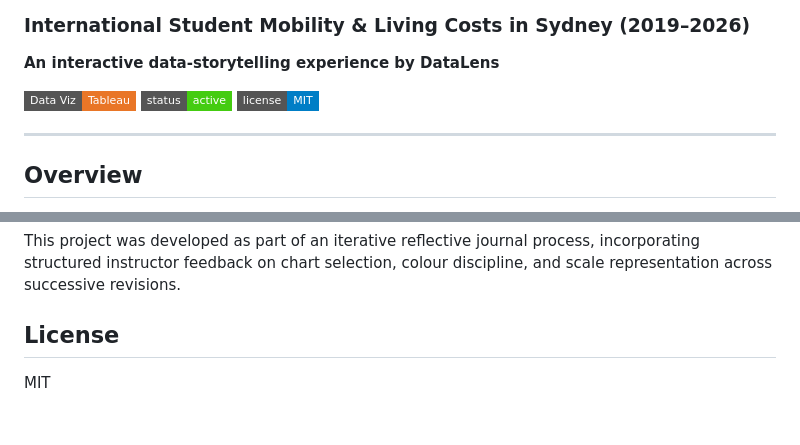
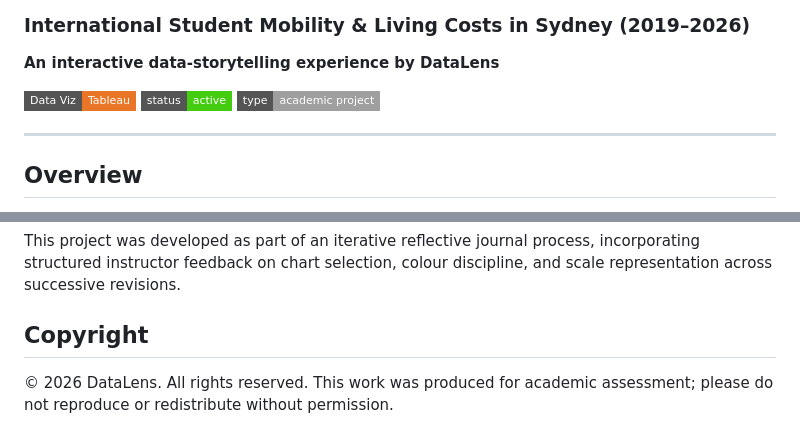
Before and after one commit to katherine0292/price-of-arrival-data-visualization, a Markdown page: README.md, 2 parts joined by grey strips. Drawn GitHub-style; badges without logos.

Commit message:
Replace MIT license with copyright notice for academic work

```diff
--- a/README.md
+++ b/README.md
@@ -5,7 +5,7 @@
 
 [![Made with Tableau](https://img.shields.io/badge/Data%20Viz-Tableau-E97627?style=flat-square&logo=tableau&logoColor=white)](https://www.tableau.com/)
 [![Status](https://img.shields.io/badge/status-active-brightgreen?style=flat-square)]()
-[![License](https://img.shields.io/badge/license-MIT-blue?style=flat-square)]()
+[![Course Project](https://img.shields.io/badge/type-academic%20project-lightgrey?style=flat-square)]()
 
 ---
 
@@ -80,6 +80,6 @@ https://<your-github-username>.github.io/price-of-arrival-data-visualization/
 
 This project was developed as part of an iterative reflective journal process, incorporating structured instructor feedback on chart selection, colour discipline, and scale representation across successive revisions.
 
-## License
+## Copyright
 
-MIT
+© 2026 DataLens. All rights reserved. This work was produced for academic assessment; please do not reproduce or redistribute without permission.
```
